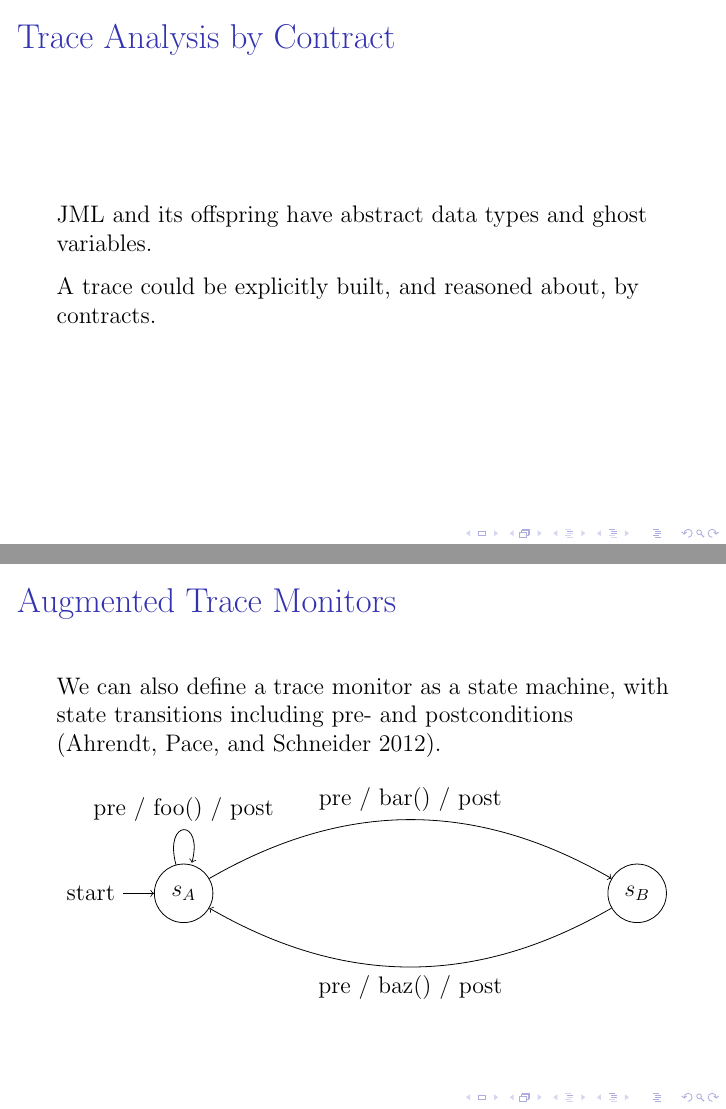
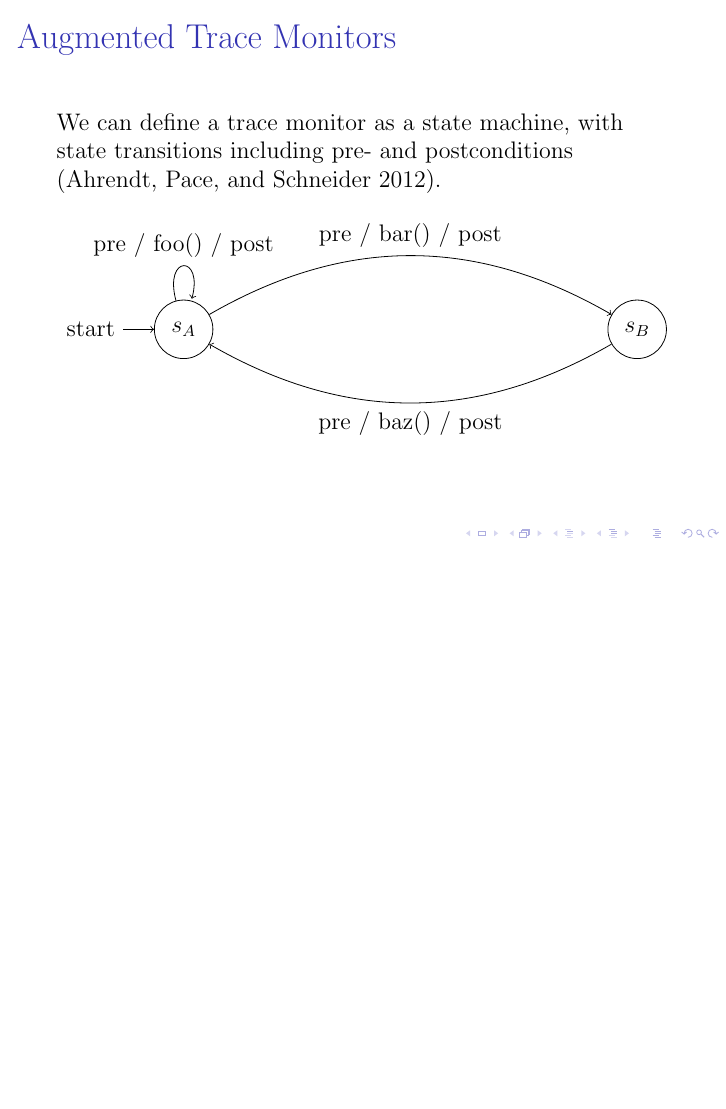
Before and after one commit to barrucadu/phd, LaTeX slides (literature-review/slides.tex): pages 30 and 31 of 40 before the commit and page 30 of 39 after it, the two joined at a grey line, the shorter picture padded with empty space. Compiled offline with pdfLaTeX.

Commit message:
Remove Trace Analysis by Contract slide

```diff
--- a/literature-review/slides.tex
+++ b/literature-review/slides.tex
@@ -468,17 +468,9 @@
   \end{center}
 \end{frame}
 
-\begin{frame}{Trace Analysis by Contract}
-  JML and its offspring have abstract data types and ghost variables.
-
-  \vspace{0.25cm}
-
-  A trace could be explicitly built, and reasoned about, by contracts.
-\end{frame}
-
 \begin{frame}{Augmented Trace Monitors}
 
-  We can also define a trace monitor as a state machine, with state
+  We can define a trace monitor as a state machine, with state
   transitions including pre- and postconditions \parencite{unified}.
 
   \begin{center}
```
